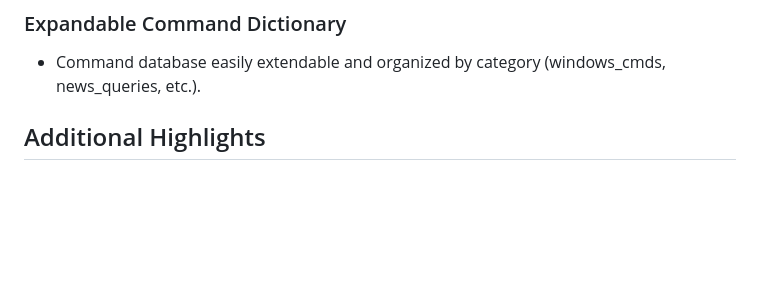
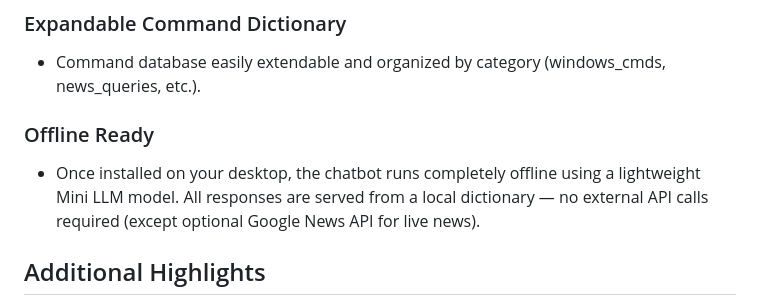
Before and after one commit to Ethertyson/xeno_chatbot, a Markdown page: README.md, the part around the change. Drawn GitHub-style; blank space fills up the shorter version.

```diff
--- a/README.md
+++ b/README.md
@@ -40,6 +40,9 @@ Python, Flask, Javascript, OOP, HTML, CSS, Railway, SentenceTransformer, templat
 
 ### Expandable Command Dictionary
 - Command database easily extendable and organized by category (windows_cmds, news_queries, etc.).
+
+### Offline Ready
+- Once installed on your desktop, the chatbot runs completely offline using a lightweight Mini LLM model. All responses are served from a local dictionary — no external API calls required (except optional Google News API for live news).
 
 ## Additional Highlights
 - Modular, production-ready backend-focused AI-style chatbot built with Python and Flask REST API.
```
